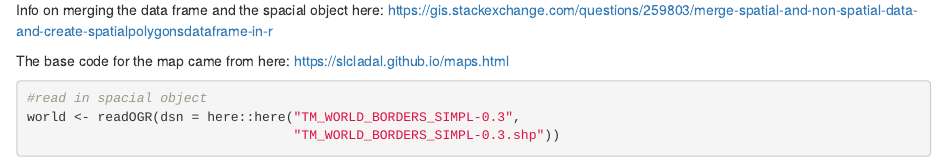
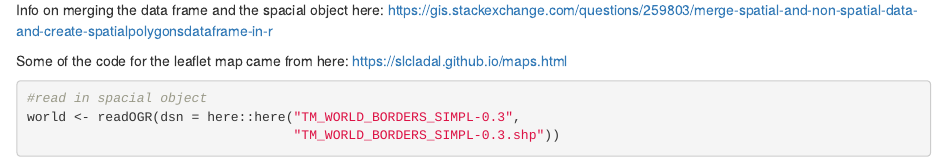
Before and after one commit to hasiegler/Lab-2-Group, an R Markdown document (Group File.Rmd): the page in a window 1100 px wide, from 3380 px down. Rendered offline with R 4.5, knitr and Pandoc, with nearby package versions; some code elsewhere in the file could not run offline.

Commit message:
Minor updates

````diff
--- a/Group File.Rmd
+++ b/Group File.Rmd
@@ -169,7 +169,7 @@ The leaflet base map came from this website: https://r-graph-gallery.com/183-cho
 Info on merging the data frame and the spacial object here:
 https://gis.stackexchange.com/questions/259803/merge-spatial-and-non-spatial-data-and-create-spatialpolygonsdataframe-in-r
 
-The base code for the map came from here:
+Some of the code for the leaflet map came from here:
 https://slcladal.github.io/maps.html
 
 ```{r}
````
